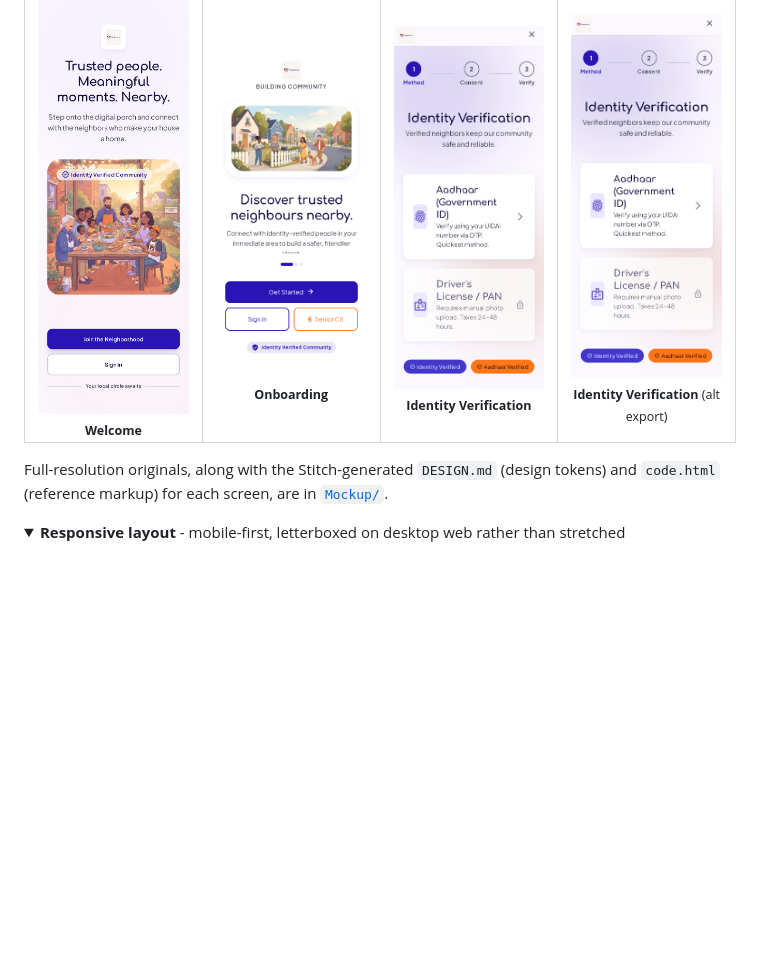
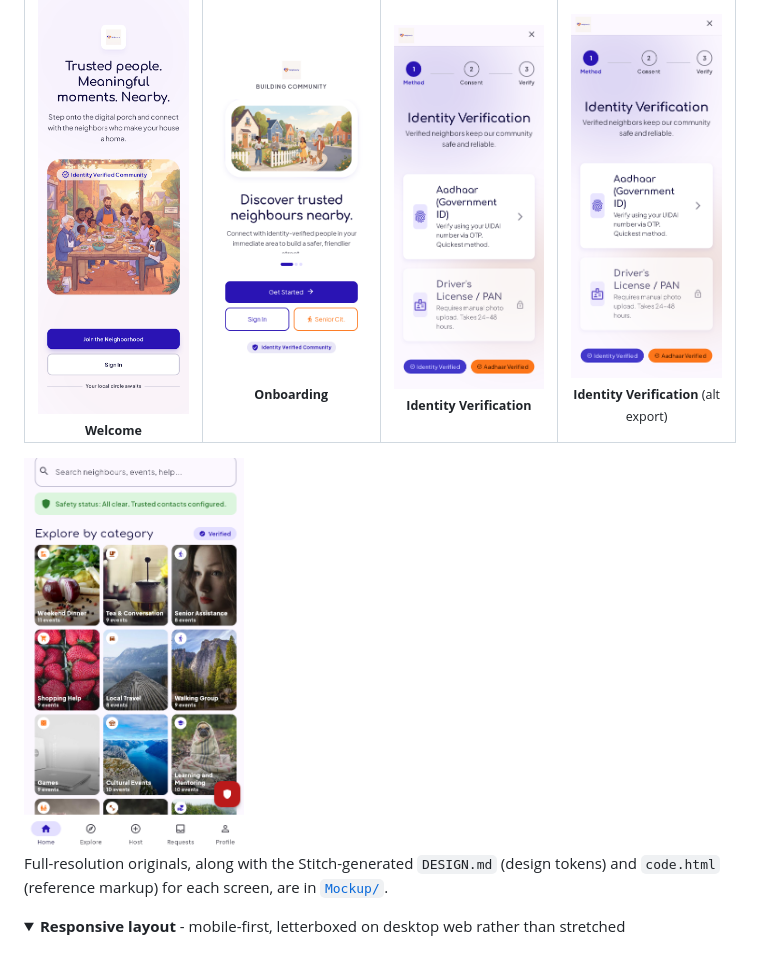
Before and after one commit to TravelXML/Nearood, a Markdown page: README.md, the part around the change. GitHub-like rendering; folded sections open; blank space fills up the shorter version.

```diff
--- a/README.md
+++ b/README.md
@@ -55,6 +55,8 @@ The visual language - colour system, typography (Comfortaa + Plus Jakarta Sans),
 </td>
 </tr>
 </table>
+<img src="docs/screenshots/nearwood.png" width="220" alt="Identity verification flow, alternate export"/>
+
 
 Full-resolution originals, along with the Stitch-generated `DESIGN.md` (design tokens) and `code.html` (reference markup) for each screen, are in [`Mockup/`](Mockup/).
 
```
